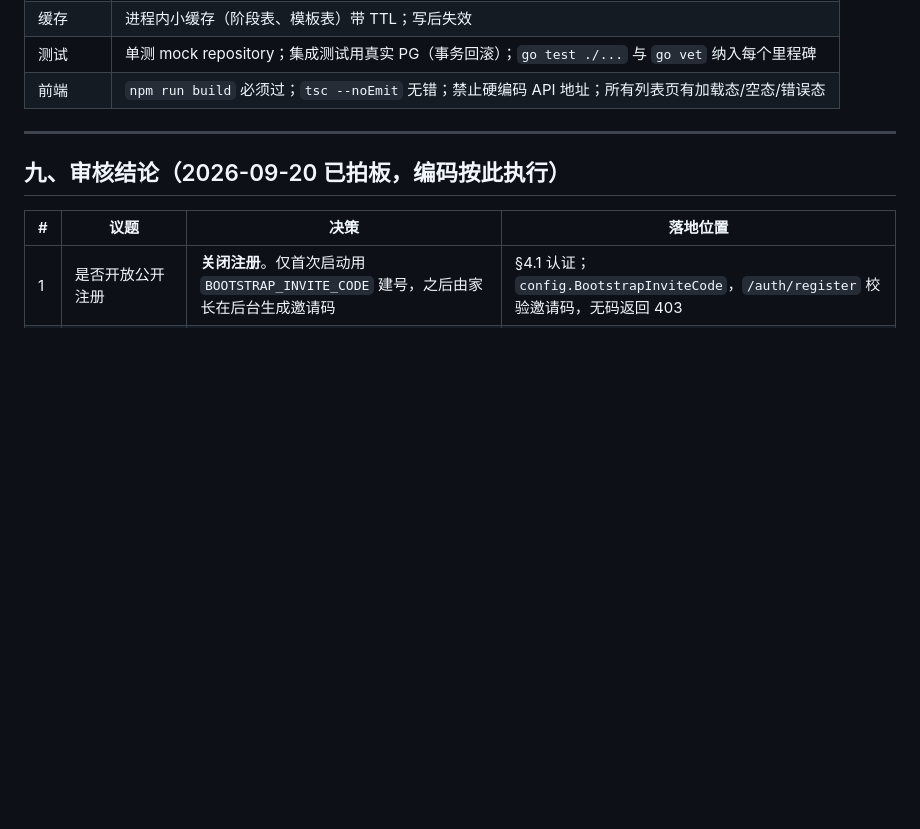
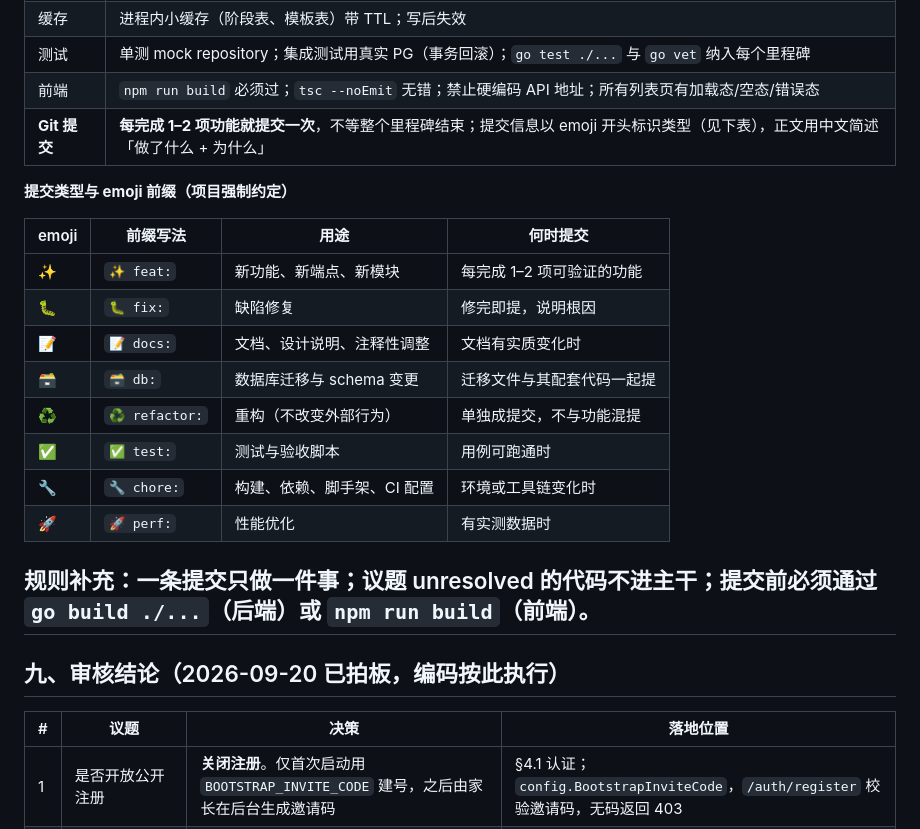
Before and after one commit to AIDoit-2026/KidStudy, a Markdown page: docs/开发设计文档.md, the part around the change. GitHub-like rendering; blank space fills up the shorter version.

Commit message:
📝 docs: 固化 Git 提交规范与 M0 决策结论
把「每完成 1~2 项功能即提交 + emoji 前缀标识类型」写成项目强制约定，
并补全 emoji 类型表（feat/fix/docs/db/refactor/test/chore/perf）与使用规则。
同时把 2026-09-20 审核拍板的 8 项决策、多孩对比需求、每日完成判定方案
汇入《开发设计文档》§9，作为编码阶段的唯一依据。

```diff
--- a/docs/开发设计文档.md
+++ b/docs/开发设计文档.md
@@ -536,7 +536,22 @@ tools/*.py → var/raw, var/stories, var/beddy
 | 缓存 | 进程内小缓存（阶段表、模板表）带 TTL；写后失效 |
 | 测试 | 单测 mock repository；集成测试用真实 PG（事务回滚）；`go test ./...` 与 `go vet` 纳入每个里程碑 |
 | 前端 | `npm run build` 必须过；`tsc --noEmit` 无错；禁止硬编码 API 地址；所有列表页有加载态/空态/错误态 |
+| **Git 提交** | **每完成 1–2 项功能就提交一次**，不等整个里程碑结束；提交信息以 emoji 开头标识类型（见下表），正文用中文简述「做了什么 + 为什么」 |
 
+**提交类型与 emoji 前缀（项目强制约定）**
+
+| emoji | 前缀写法 | 用途 | 何时提交 |
+| --- | --- | --- | --- |
+| ✨ | `✨ feat:` | 新功能、新端点、新模块 | 每完成 1–2 项可验证的功能 |
+| 🐛 | `🐛 fix:` | 缺陷修复 | 修完即提，说明根因 |
+| 📝 | `📝 docs:` | 文档、设计说明、注释性调整 | 文档有实质变化时 |
+| 🗃️ | `🗃️ db:` | 数据库迁移与 schema 变更 | 迁移文件与其配套代码一起提 |
+| ♻️ | `♻️ refactor:` | 重构（不改变外部行为） | 单独成提交，不与功能混提 |
+| ✅ | `✅ test:` | 测试与验收脚本 | 用例可跑通时 |
+| 🔧 | `🔧 chore:` | 构建、依赖、脚手架、CI 配置 | 环境或工具链变化时 |
+| 🚀 | `🚀 perf:` | 性能优化 | 有实测数据时 |
+
+规则补充：一条提交只做一件事；议题 unresolved 的代码不进主干；提交前必须通过 `go build ./...`（后端）或 `npm run build`（前端）。
 ---
 
 ## 九、审核结论（2026-09-20 已拍板，编码按此执行）
```
